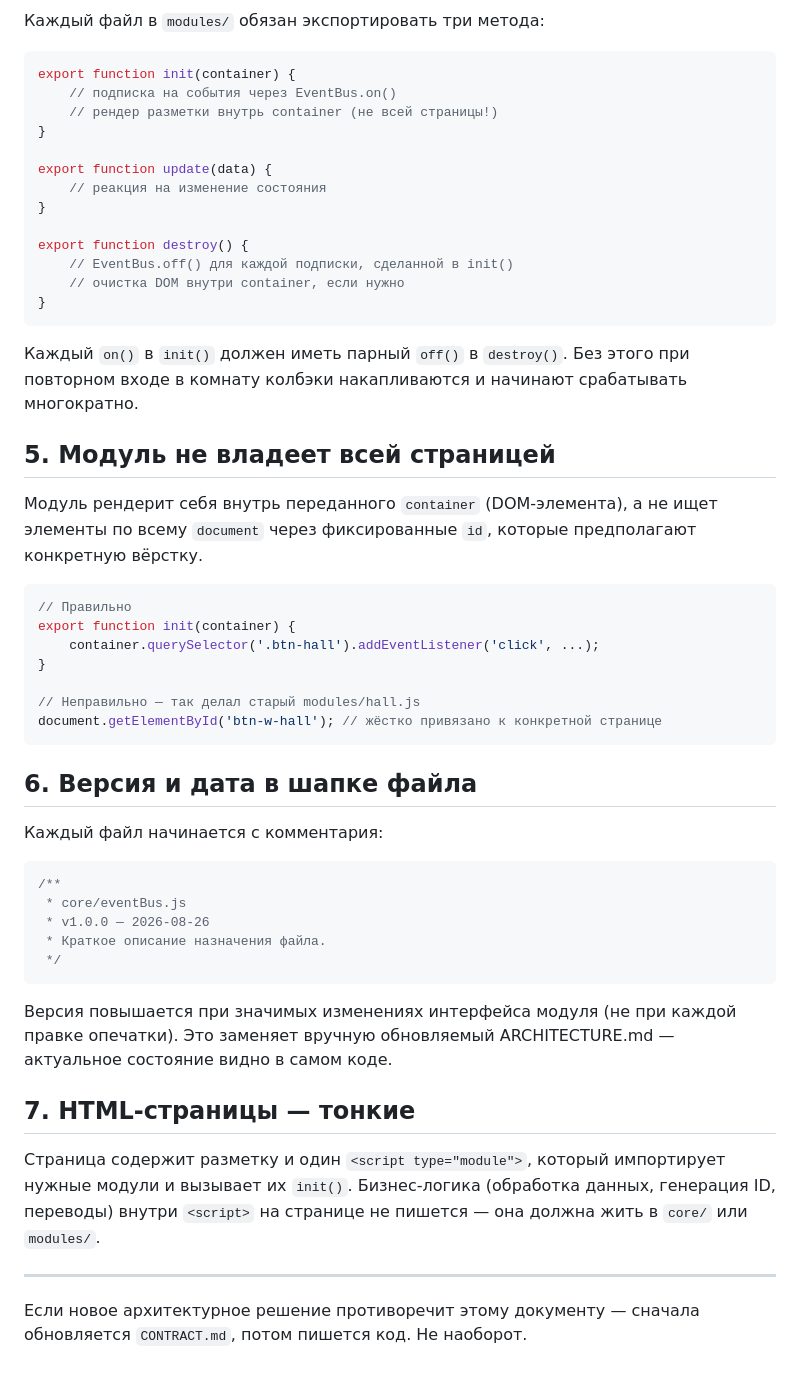
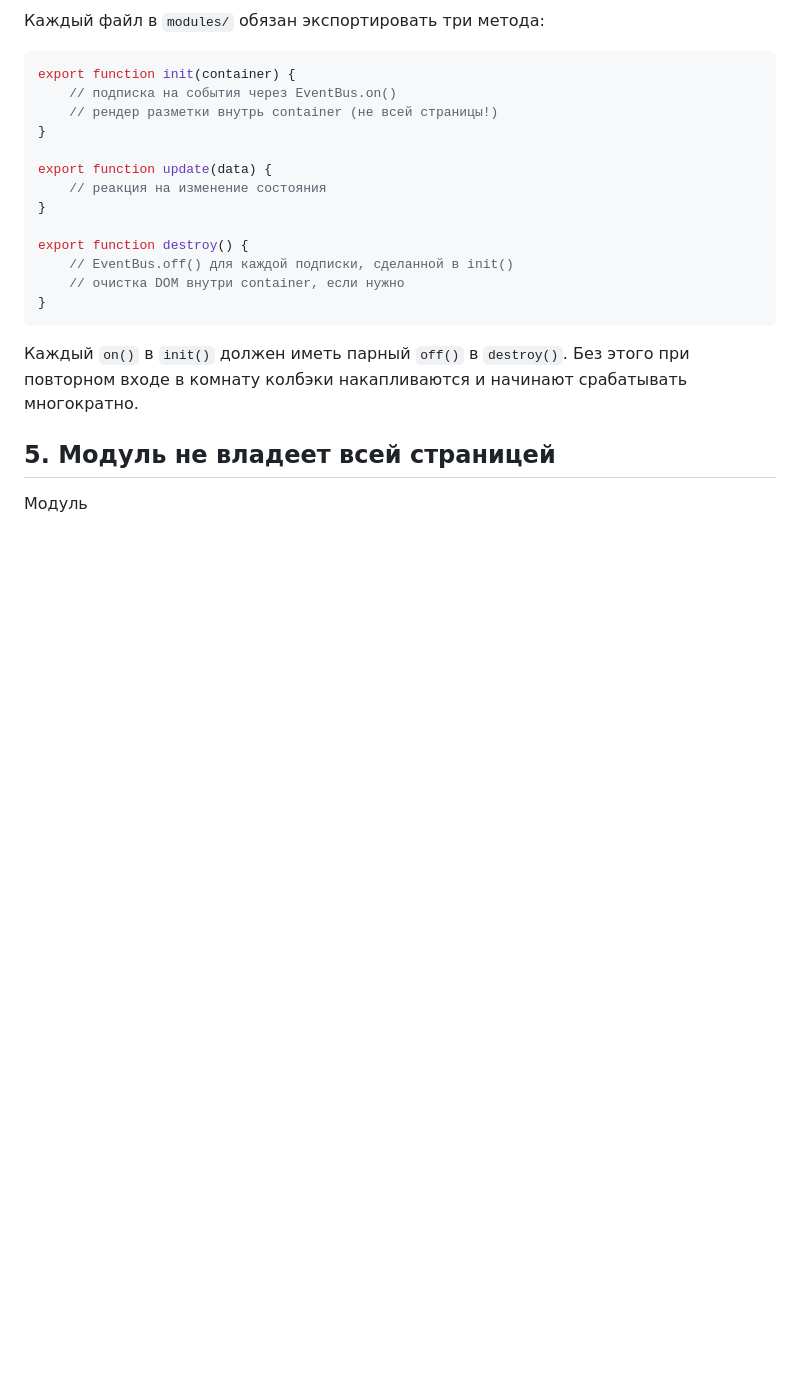
Before and after one commit to DIN222/gygy-club-core, a Markdown page: CONTRACT.md, the part around one of its changes. Drawn GitHub-style; blank space fills up the shorter version.

Commit message:
Revise CONTRACT.md by removing outdated sections
Removed sections on module rendering, file versioning, and HTML page structure.

````diff
--- a/CONTRACT.md
+++ b/CONTRACT.md
@@ -76,41 +75,4 @@ export function destroy() {
 
 ## 5. Модуль не владеет всей страницей
 
-Модуль рендерит себя внутрь переданного `container` (DOM-элемента), а не ищет элементы
-по всему `document` через фиксированные `id`, которые предполагают конкретную вёрстку.
-
-```js
-// Правильно
-export function init(container) {
-    container.querySelector('.btn-hall').addEventListener('click', ...);
-}
-
-// Неправильно — так делал старый modules/hall.js
-document.getElementById('btn-w-hall'); // жёстко привязано к конкретной странице
-```
-
-## 6. Версия и дата в шапке файла
-
-Каждый файл начинается с комментария:
-
-```js
-/**
- * core/eventBus.js
- * v1.0.0 — 2026-08-26
- * Краткое описание назначения файла.
- */
-```
-
-Версия повышается при значимых изменениях интерфейса модуля (не при каждой правке опечатки).
-Это заменяет вручную обновляемый ARCHITECTURE.md — актуальное состояние видно в самом коде.
-
-## 7. HTML-страницы — тонкие
-
-Страница содержит разметку и один `<script type="module">`, который импортирует нужные
-модули и вызывает их `init()`. Бизнес-логика (обработка данных, генерация ID, переводы)
-внутри `<script>` на странице не пишется — она должна жить в `core/` или `modules/`.
-
----
-
-Если новое архитектурное решение противоречит этому документу — сначала обновляется
-`CONTRACT.md`, потом пишется код. Не наоборот.
+Модуль
````
Also changed, not shown: other parts of CONTRACT.md (+0 -1 lines).
